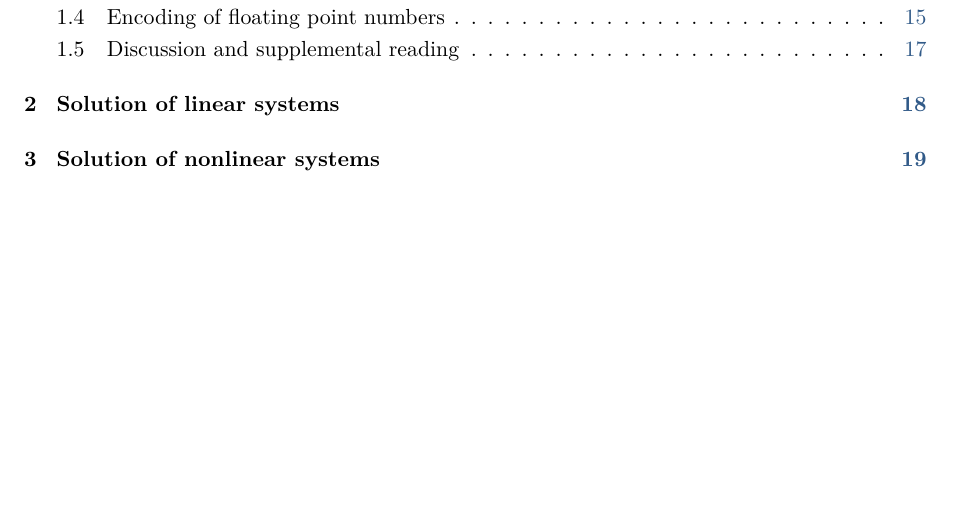
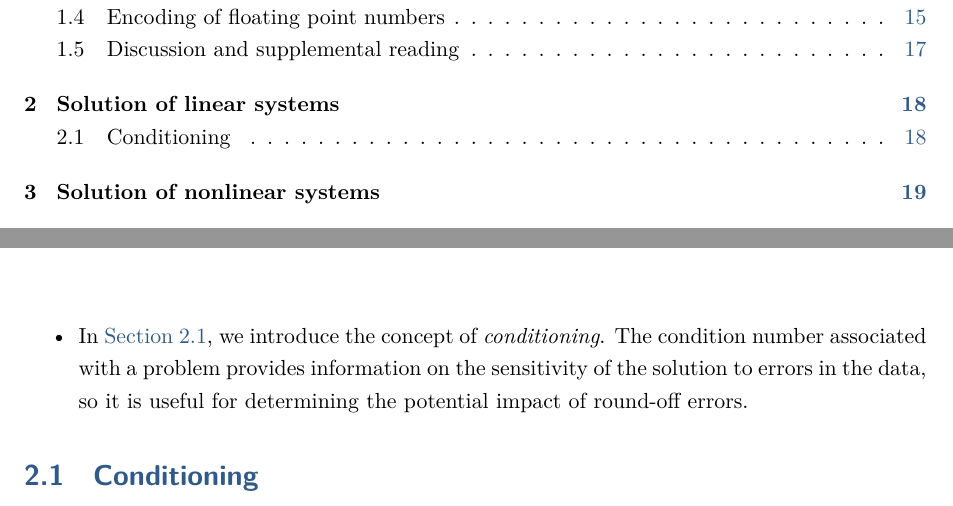
Before and after one commit to urbainvaes/numerical_analysis, a LaTeX thesis (main.tex, which reads mainmatter/linear_equations.tex): part of page 4 of 40 before the commit and two parts of pages 4 and 22 of 40 after it, the two joined at a grey line, cut so that both start at the same text, the shorter picture padded with empty space. Compiled offline with XeLaTeX; a missing font is replaced by an installed copy or a similar font.

Commit message:
Start chapter on linear equations

```diff
--- a/mainmatter/linear_equations.tex
+++ b/mainmatter/linear_equations.tex
@@ -1,2 +1,19 @@
 \chapter{Solution of linear systems}
 \label{cha:solution_of_linear_systems}
+
+% Whether or not these inevitable errors are sufficiently small to be neglected in a numerical method
+% depends in general on the \emph{numerical stability} of the method.
+% A numerical method is said to be \emph{numerically unstable} is small errors are magnified,
+% and \emph{numerically stable} otherwise.
+% these errors generally need not be a cause worry when they appear in methods that are numerically stables.
+
+\begin{itemize}
+    \item
+        In \cref{sec:conditioning},
+        we introduce the concept of \emph{conditioning}.
+        The condition number associated with a problem provides information on the sensitivity of the solution to errors in the data,
+        so it is useful for determining the potential impact of round-off errors.
+\end{itemize}
+
+\section{Conditioning}%
+\label{sec:conditioning}
```
